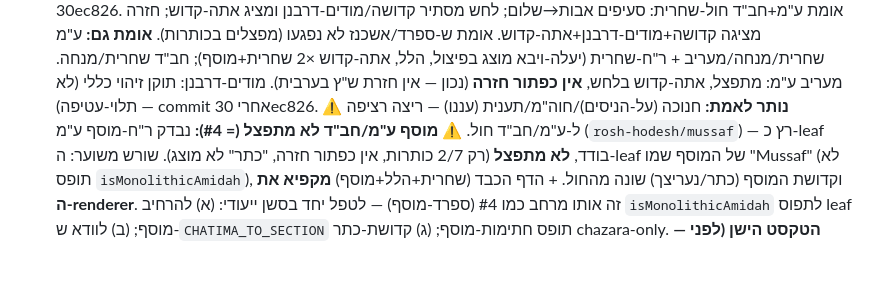
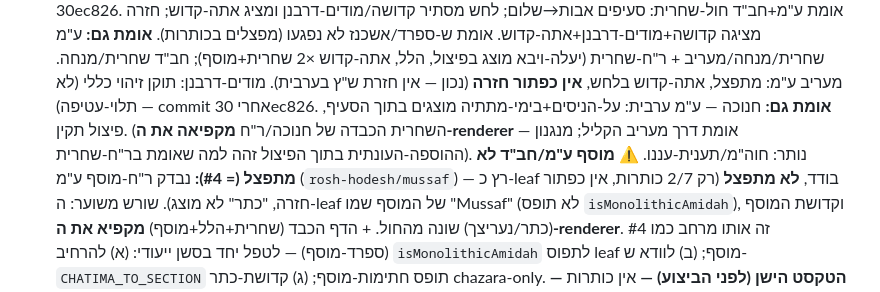
Before and after one commit to ITSHAKDVIR/chavruta, a Markdown page: SIDDUR_HANDOFF.md, the part around the change. Drawn GitHub-style; blank space fills up the shorter version.

Commit message:
Handoff: Chanukah verified for EM split via Maariv (al hanisim in section)
Co-Authored-By: Claude Opus 4.8 (1M context) <noreply@anthropic.com>

```diff
--- a/SIDDUR_HANDOFF.md
+++ b/SIDDUR_HANDOFF.md
@@ -61,7 +61,9 @@
    **אומת גם:** ע"מ שחרית/מנחה/מעריב + ר"ח-שחרית (יעלה-ויבא מוצג בפיצול, הלל, אתה-קדוש
    ×2 שחרית+מוסף); חב"ד שחרית/מנחה. מעריב ע"מ: מתפצל, אתה-קדוש בלחש, **אין כפתור חזרה**
    (נכון — אין חזרת ש"ץ בערבית). מודים-דרבנן: תוקן זיהוי כללי (לא תלוי-עטיפה) — commit אחרי 30ec826.
-   ⚠️ **נותר לאמת:** חנוכה (על-הניסים)/חוה"מ/תענית (עננו) — ריצה רציפה ל-ע"מ/חב"ד חול.
+   **אומת גם:** חנוכה — ע"מ ערבית: על-הניסים+בימי-מתתיה מוצגים בתוך הסעיף, פיצול תקין.
+   (השחרית הכבדה של חנוכה/ר"ח **מקפיאה את ה-renderer** — אומת דרך מעריב הקליל; מנגנון
+   ההוספה-העונתית בתוך הפיצול זהה למה שאומת בר"ח-שחרית). נותר: חוה"מ/תענית-עננו.
    ⚠️ **מוסף ע"מ/חב"ד לא מתפצל (= #4):** נבדק ר"ח-מוסף ע"מ (`rosh-hodesh/mussaf`) —
    רץ כ-leaf בודד, **לא מתפצל** (רק 2/7 כותרות, אין כפתור חזרה, "כתר" לא מוצג).
    שורש משוער: ה-leaf של המוסף שמו "Mussaf" (לא תופס `isMonolithicAmidah`), וקדושת
```
